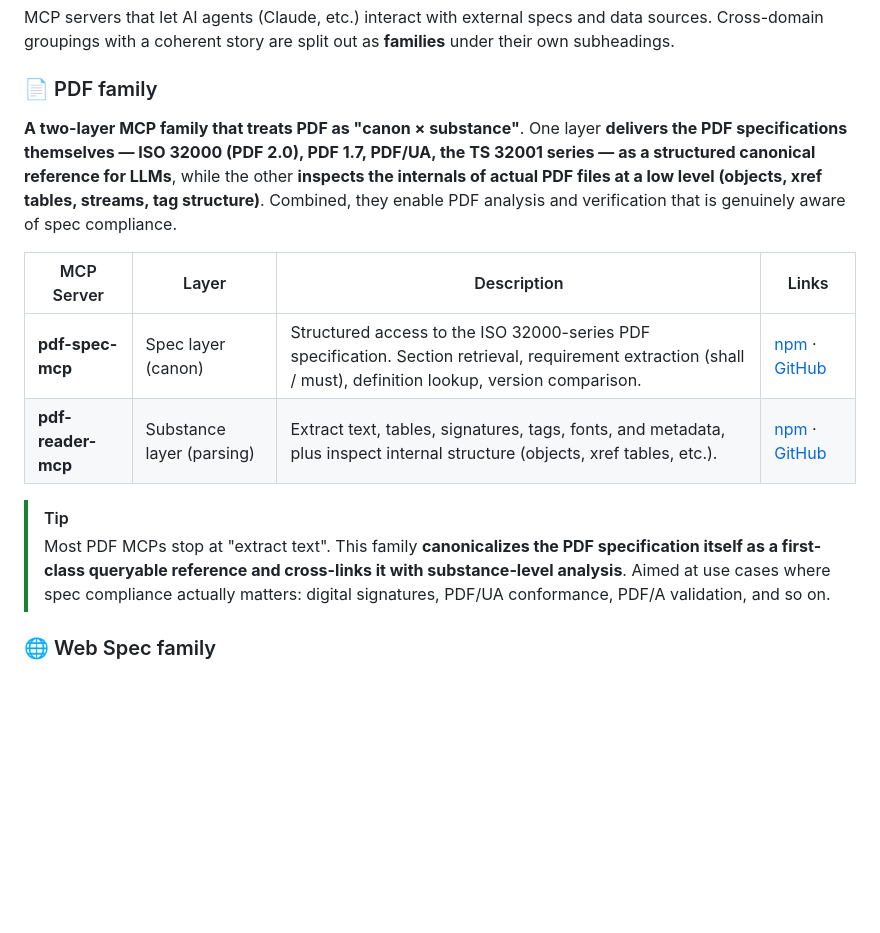
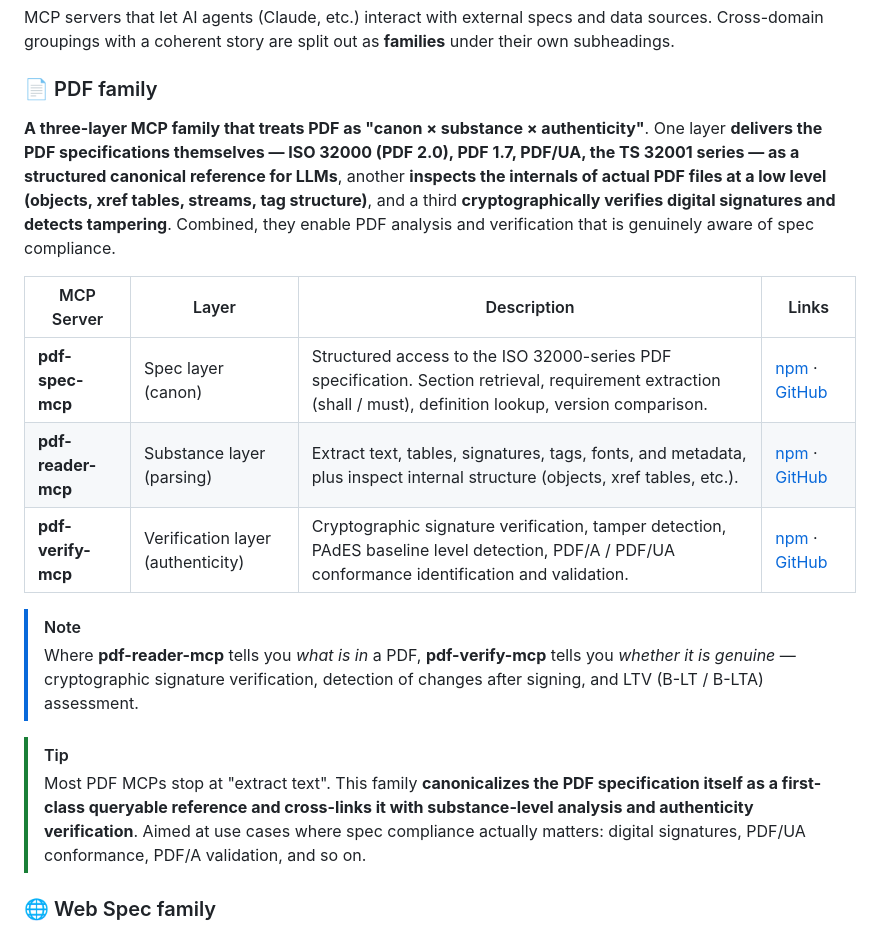
Before and after one commit to shuji-bonji/shuji-bonji, a Markdown page: README.en.md, the part around one of its changes. Drawn GitHub-style; blank space fills up the shorter version.

Commit message:
fix: pdf-verify-mcp の追加

```diff
--- a/README.en.md
+++ b/README.en.md
@@ -82,16 +82,20 @@ Cross-domain groupings with a coherent story are split out as **families** under
 
 ### 📄 PDF family
 
-**A two-layer MCP family that treats PDF as "canon × substance"**.
-One layer **delivers the PDF specifications themselves — ISO 32000 (PDF 2.0), PDF 1.7, PDF/UA, the TS 32001 series — as a structured canonical reference for LLMs**, while the other **inspects the internals of actual PDF files at a low level (objects, xref tables, streams, tag structure)**. Combined, they enable PDF analysis and verification that is genuinely aware of spec compliance.
+**A three-layer MCP family that treats PDF as "canon × substance × authenticity"**.
+One layer **delivers the PDF specifications themselves — ISO 32000 (PDF 2.0), PDF 1.7, PDF/UA, the TS 32001 series — as a structured canonical reference for LLMs**, another **inspects the internals of actual PDF files at a low level (objects, xref tables, streams, tag structure)**, and a third **cryptographically verifies digital signatures and detects tampering**. Combined, they enable PDF analysis and verification that is genuinely aware of spec compliance.
 
-| MCP Server         | Layer                     | Description                                                                                                                                                   | Links                                                                                                                      |
-| ------------------ | ------------------------- | ------------------------------------------------------------------------------------------------------------------------------------------------------------- | -------------------------------------------------------------------------------------------------------------------------- |
-| **pdf-spec-mcp**   | Spec layer (canon)        | Structured access to the ISO 32000-series PDF specification. Section retrieval, requirement extraction (shall / must), definition lookup, version comparison. | [npm](https://www.npmjs.com/package/@shuji-bonji/pdf-spec-mcp) · [GitHub](https://github.com/shuji-bonji/pdf-spec-mcp)     |
-| **pdf-reader-mcp** | Substance layer (parsing) | Extract text, tables, signatures, tags, fonts, and metadata, plus inspect internal structure (objects, xref tables, etc.).                                    | [npm](https://www.npmjs.com/package/@shuji-bonji/pdf-reader-mcp) · [GitHub](https://github.com/shuji-bonji/pdf-reader-mcp) |
+| MCP Server         | Layer                             | Description                                                                                                                                                   | Links                                                                                                                      |
+| ------------------ | --------------------------------- | ------------------------------------------------------------------------------------------------------------------------------------------------------------- | -------------------------------------------------------------------------------------------------------------------------- |
+| **pdf-spec-mcp**   | Spec layer (canon)                | Structured access to the ISO 32000-series PDF specification. Section retrieval, requirement extraction (shall / must), definition lookup, version comparison. | [npm](https://www.npmjs.com/package/@shuji-bonji/pdf-spec-mcp) · [GitHub](https://github.com/shuji-bonji/pdf-spec-mcp)     |
+| **pdf-reader-mcp** | Substance layer (parsing)         | Extract text, tables, signatures, tags, fonts, and metadata, plus inspect internal structure (objects, xref tables, etc.).                                    | [npm](https://www.npmjs.com/package/@shuji-bonji/pdf-reader-mcp) · [GitHub](https://github.com/shuji-bonji/pdf-reader-mcp) |
+| **pdf-verify-mcp** | Verification layer (authenticity) | Cryptographic signature verification, tamper detection, PAdES baseline level detection, PDF/A / PDF/UA conformance identification and validation.             | [npm](https://www.npmjs.com/package/@shuji-bonji/pdf-verify-mcp) · [GitHub](https://github.com/shuji-bonji/pdf-verify-mcp) |
+
+> [!NOTE]
+> Where **pdf-reader-mcp** tells you _what is in_ a PDF, **pdf-verify-mcp** tells you _whether it is genuine_ — cryptographic signature verification, detection of changes after signing, and LTV (B-LT / B-LTA) assessment.
 
 > [!TIP]
-> Most PDF MCPs stop at "extract text". This family **canonicalizes the PDF specification itself as a first-class queryable reference and cross-links it with substance-level analysis**. Aimed at use cases where spec compliance actually matters: digital signatures, PDF/UA conformance, PDF/A validation, and so on.
+> Most PDF MCPs stop at "extract text". This family **canonicalizes the PDF specification itself as a first-class queryable reference and cross-links it with substance-level analysis and authenticity verification**. Aimed at use cases where spec compliance actually matters: digital signatures, PDF/UA conformance, PDF/A validation, and so on.
 
 ### 🌐 Web Spec family
 
```
Also changed, not shown: other parts of README.en.md (+2 -2 lines), README.md (+7 -3 lines).
